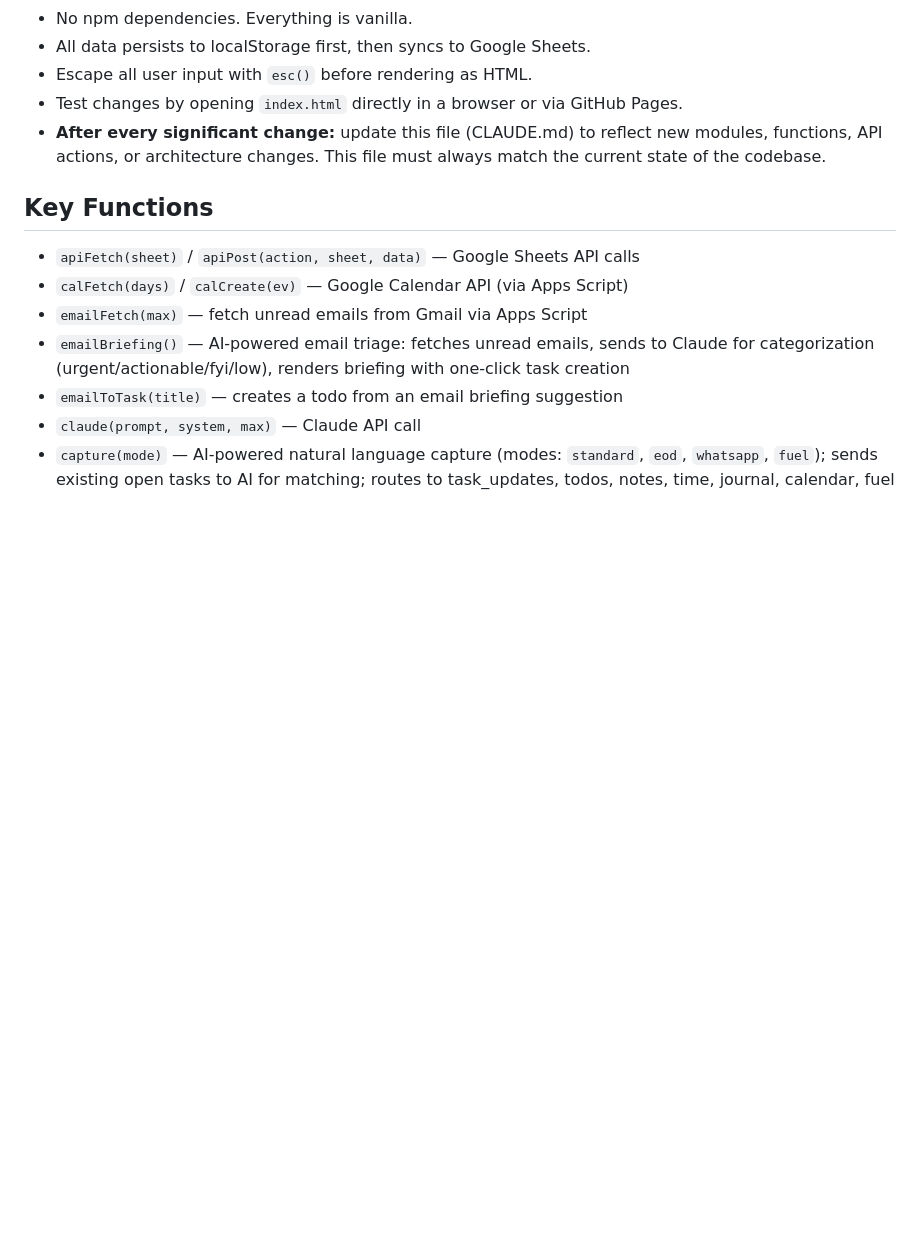
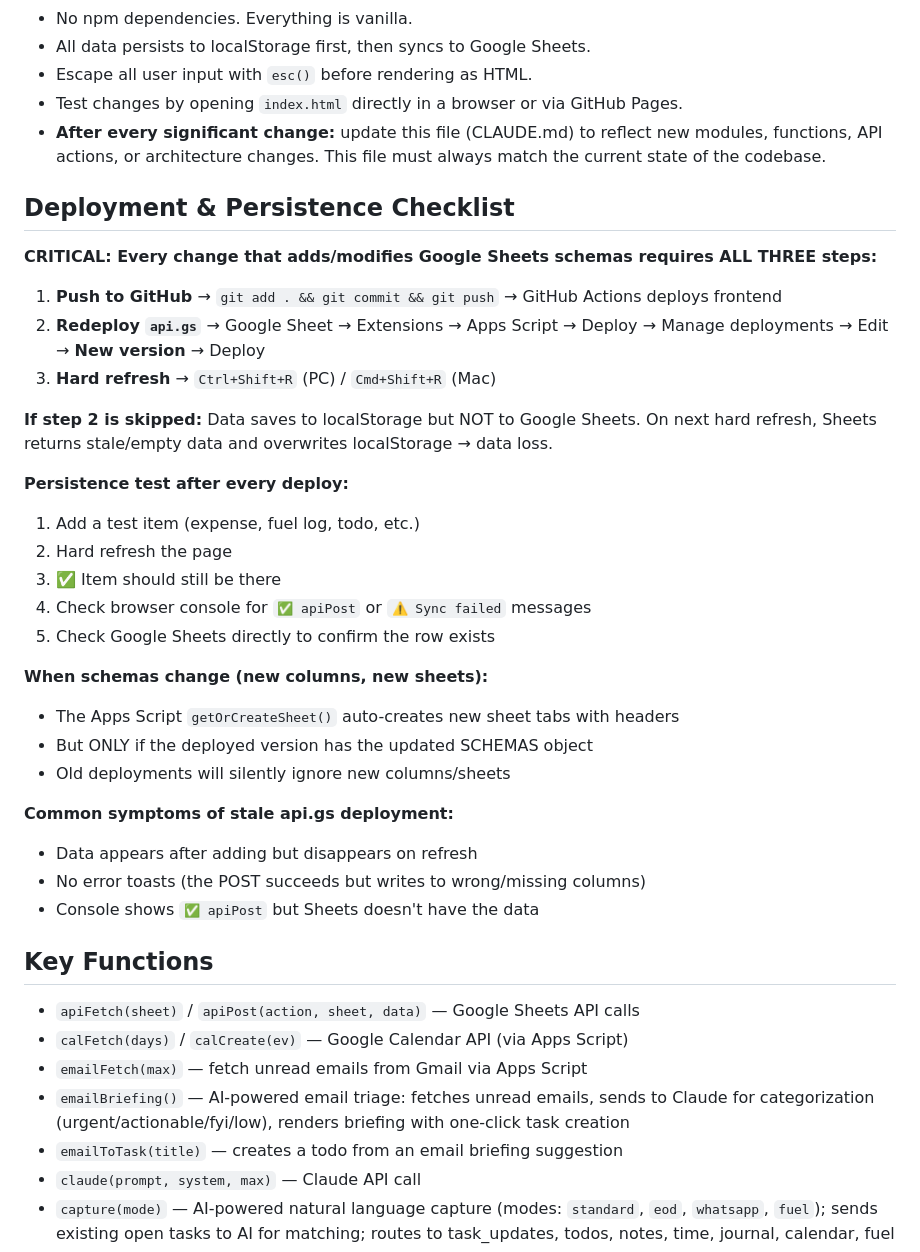
Before and after one commit to tymenvds-bit/life-os-tvds, a Markdown page: CLAUDE.md, the part around the change. Drawn GitHub-style; blank space fills up the shorter version.

Commit message:
Add deployment & persistence checklist to CLAUDE.md
Documents the critical 3-step deploy process and common
symptoms of stale api.gs deployment causing data loss.

Co-Authored-By: Claude Opus 4.6 (1M context) <noreply@anthropic.com>

```diff
--- a/CLAUDE.md
+++ b/CLAUDE.md
@@ -45,6 +45,33 @@ Personal life operating system for Tijmen van der Schyff.
 - Escape all user input with `esc()` before rendering as HTML.
 - Test changes by opening `index.html` directly in a browser or via GitHub Pages.
 - **After every significant change:** update this file (CLAUDE.md) to reflect new modules, functions, API actions, or architecture changes. This file must always match the current state of the codebase.
+
+## Deployment & Persistence Checklist
+
+**CRITICAL: Every change that adds/modifies Google Sheets schemas requires ALL THREE steps:**
+
+1. **Push to GitHub** → `git add . && git commit && git push` → GitHub Actions deploys frontend
+2. **Redeploy `api.gs`** → Google Sheet → Extensions → Apps Script → Deploy → Manage deployments → Edit → **New version** → Deploy
+3. **Hard refresh** → `Ctrl+Shift+R` (PC) / `Cmd+Shift+R` (Mac)
+
+**If step 2 is skipped:** Data saves to localStorage but NOT to Google Sheets. On next hard refresh, Sheets returns stale/empty data and overwrites localStorage → data loss.
+
+**Persistence test after every deploy:**
+1. Add a test item (expense, fuel log, todo, etc.)
+2. Hard refresh the page
+3. ✅ Item should still be there
+4. Check browser console for `✅ apiPost` or `⚠️ Sync failed` messages
+5. Check Google Sheets directly to confirm the row exists
+
+**When schemas change (new columns, new sheets):**
+- The Apps Script `getOrCreateSheet()` auto-creates new sheet tabs with headers
+- But ONLY if the deployed version has the updated SCHEMAS object
+- Old deployments will silently ignore new columns/sheets
+
+**Common symptoms of stale api.gs deployment:**
+- Data appears after adding but disappears on refresh
+- No error toasts (the POST succeeds but writes to wrong/missing columns)
+- Console shows `✅ apiPost` but Sheets doesn't have the data
 
 ## Key Functions
 
```
